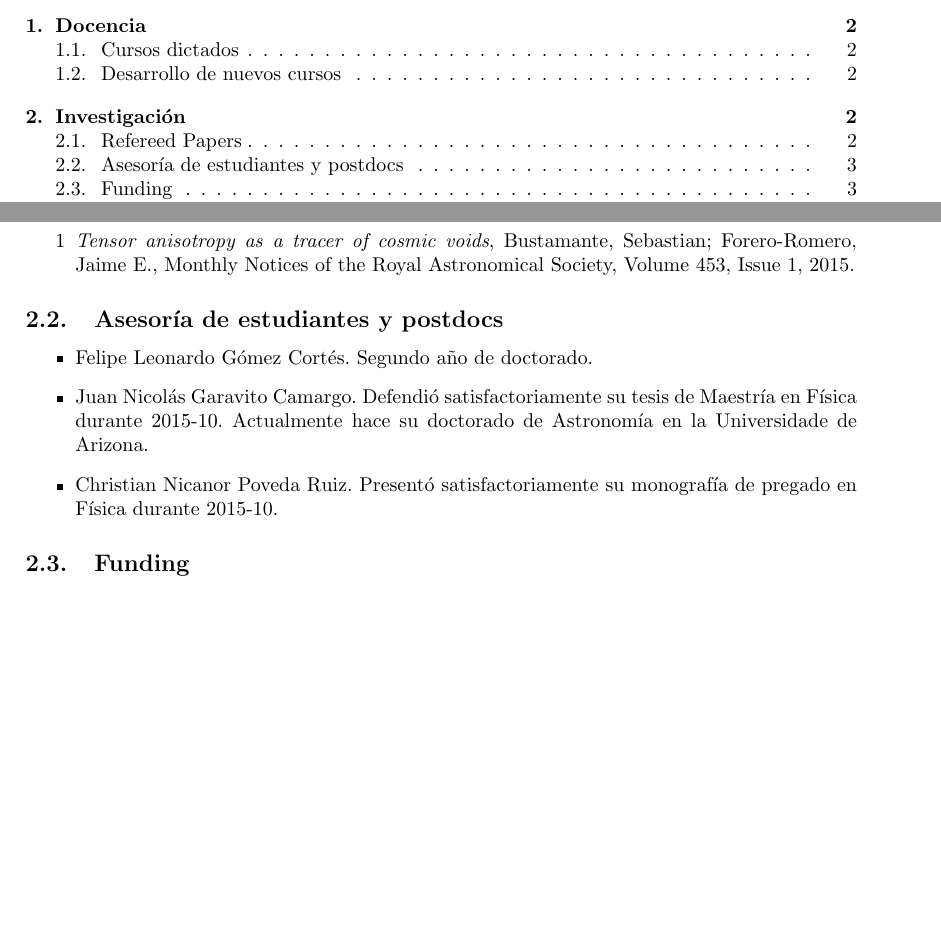
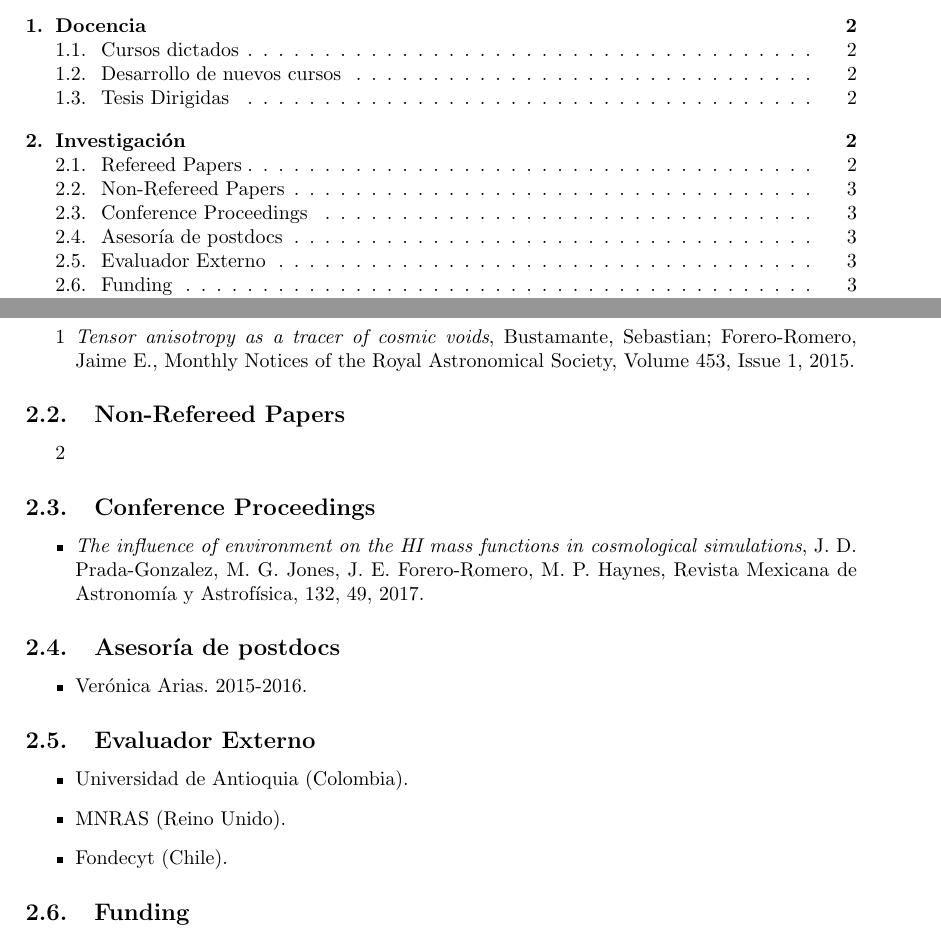
Before and after one commit to forero/CV, a LaTeX document (Performance/report2015-2018.tex): two parts of pages 1 and 3 of 5, joined at a grey line, cut so that both start at the same text, the shorter picture padded with empty space. Compiled offline with pdfLaTeX.

Commit message:
evaluador

```diff
--- a/Performance/report2015-2018.tex
+++ b/Performance/report2015-2018.tex
@@ -98,15 +106,32 @@ Bustamante, Sebastian; Forero-Romero, Jaime E., Monthly Notices of the
 Royal Astronomical Society, Volume 453, Issue 1, 2015.
 \end{itemize}
 
-\subsection{Asesor\'ia de estudiantes y postdocs}
+\subsection{Non-Refereed Papers}
 
 \begin{itemize}
-\item{Felipe Leonardo G\'omez Cort\'es. Segundo a\~no de doctorado.}
-\item{Juan Nicol\'as Garavito Camargo. Defendi\'o satisfactoriamente
-  su tesis de Maestr\'ia en F\'isica durante 2015-10. Actualmente hace su doctorado de
-  Astronom\'ia en la Universidade de Arizona.}
-\item{Christian Nicanor Poveda Ruiz. Present\'o satisfactoriamente su
-  monograf\'ia de pregado en F\'isica durante 2015-10.}
+\item[2]
+\end{itemize}
+
+
+\subsection{Conference Proceedings}
+
+\begin{itemize}
+\item {\it The influence of environment on the HI mass functions in cosmological simulations},
+J. D. Prada-Gonzalez, M. G. Jones, J. E. Forero-Romero, M. P. Haynes, Revista Mexicana de Astronomía y Astrofísica, 132, 49, 2017.
+\end{itemize}
+
+\subsection{Asesor\'ia de postdocs}
+
+\begin{itemize}
+\item Ver\'onica Arias. 2015-2016.
+
+\end{itemize}
+
+\subsection{Evaluador Externo}
+\begin{itemize}
+\item Universidad de Antioquia (Colombia).
+\item MNRAS (Reino Unido).
+\item Fondecyt (Chile).
 \end{itemize}
 
 \subsection{Funding}
```
Also changed, not shown: Performance/report2015-2018.tex (8 more changed lines).
